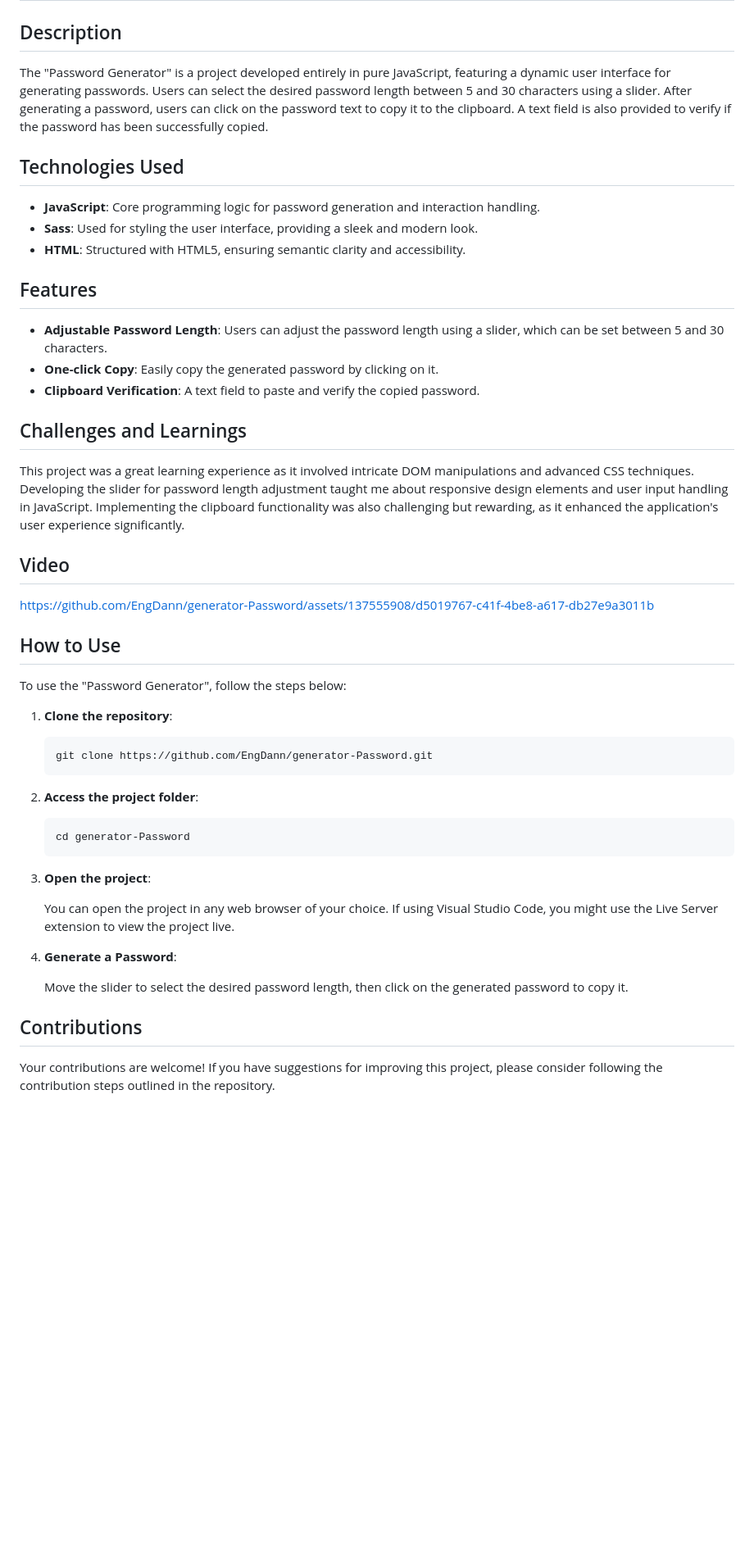
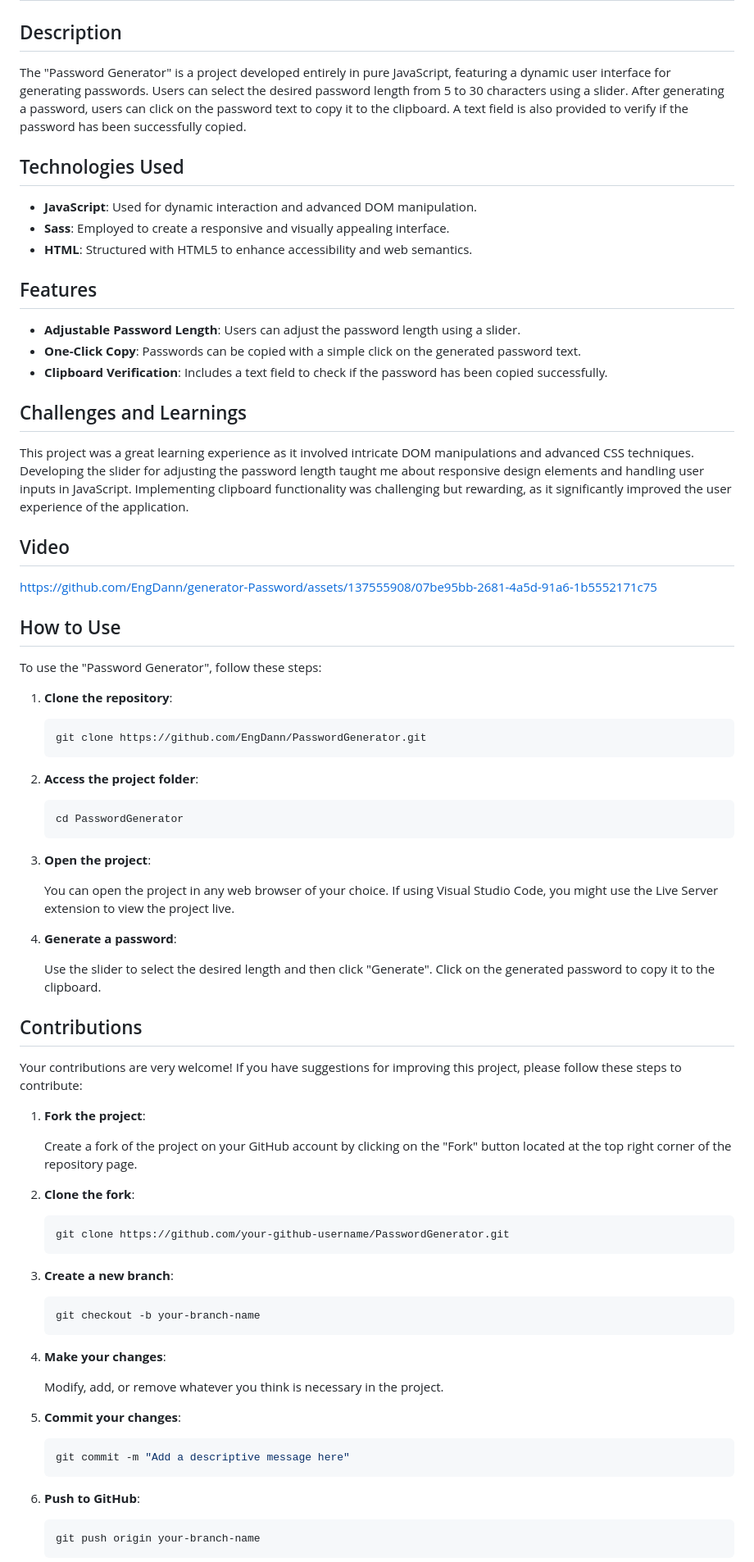
Before and after one commit to EngDann/generator-Password, a Markdown page: README.md, the part around the change printed below. Shown: that part at 82% size. Drawn GitHub-style; blank space fills up the shorter version.

````diff
--- a/README.md
+++ b/README.md
@@ -4,52 +4,85 @@
 
 ## Description
 
-The "Password Generator" is a project developed entirely in pure JavaScript, featuring a dynamic user interface for generating passwords. Users can select the desired password length between 5 and 30 characters using a slider. After generating a password, users can click on the password text to copy it to the clipboard. A text field is also provided to verify if the password has been successfully copied.
+The "Password Generator" is a project developed entirely in pure JavaScript, featuring a dynamic user interface for generating passwords. Users can select the desired password length from 5 to 30 characters using a slider. After generating a password, users can click on the password text to copy it to the clipboard. A text field is also provided to verify if the password has been successfully copied.
 
 ## Technologies Used
 
--   **JavaScript**: Core programming logic for password generation and interaction handling.
--   **Sass**: Used for styling the user interface, providing a sleek and modern look.
--   **HTML**: Structured with HTML5, ensuring semantic clarity and accessibility.
+- **JavaScript**: Used for dynamic interaction and advanced DOM manipulation.
+- **Sass**: Employed to create a responsive and visually appealing interface.
+- **HTML**: Structured with HTML5 to enhance accessibility and web semantics.
 
 ## Features
 
--   **Adjustable Password Length**: Users can adjust the password length using a slider, which can be set between 5 and 30 characters.
--   **One-click Copy**: Easily copy the generated password by clicking on it.
--   **Clipboard Verification**: A text field to paste and verify the copied password.
+- **Adjustable Password Length**: Users can adjust the password length using a slider.
+- **One-Click Copy**: Passwords can be copied with a simple click on the generated password text.
+- **Clipboard Verification**: Includes a text field to check if the password has been copied successfully.
 
 ## Challenges and Learnings
 
-This project was a great learning experience as it involved intricate DOM manipulations and advanced CSS techniques. Developing the slider for password length adjustment taught me about responsive design elements and user input handling in JavaScript. Implementing the clipboard functionality was also challenging but rewarding, as it enhanced the application's user experience significantly.
+This project was a great learning experience as it involved intricate DOM manipulations and advanced CSS techniques. Developing the slider for adjusting the password length taught me about responsive design elements and handling user inputs in JavaScript. Implementing clipboard functionality was challenging but rewarding, as it significantly improved the user experience of the application.
 
 ## Video
 
-https://github.com/EngDann/generator-Password/assets/137555908/d5019767-c41f-4be8-a617-db27e9a3011b
+https://github.com/EngDann/generator-Password/assets/137555908/07be95bb-2681-4a5d-91a6-1b5552171c75
 
 ## How to Use
 
-To use the "Password Generator", follow the steps below:
+To use the "Password Generator", follow these steps:
 
 1. **Clone the repository**:
 
     ```bash
-    git clone https://github.com/EngDann/generator-Password.git
+    git clone https://github.com/EngDann/PasswordGenerator.git
     ```
 
 2. **Access the project folder**:
 
     ```bash
-    cd generator-Password
+    cd PasswordGenerator
     ```
 
 3. **Open the project**:
 
     You can open the project in any web browser of your choice. If using Visual Studio Code, you might use the Live Server extension to view the project live.
 
-4. **Generate a Password**:
+4. **Generate a password**:
 
-    Move the slider to select the desired password length, then click on the generated password to copy it.
+    Use the slider to select the desired length and then click "Generate". Click on the generated password to copy it to the clipboard.
 
 ## Contributions
 
-Your contributions are welcome! If you have suggestions for improving this project, please consider following the contribution steps outlined in the repository.
+Your contributions are very welcome! If you have suggestions for improving this project, please follow these steps to contribute:
+
+1. **Fork the project**:
+
+    Create a fork of the project on your GitHub account by clicking on the "Fork" button located at the top right corner of the repository page.
+
+2. **Clone the fork**:
+
+    ```bash
+    git clone https://github.com/your-github-username/PasswordGenerator.git
+    ```
+
+3. **Create a new branch**:
+
+    ```bash
+    git checkout -b your-branch-name
+    ```
+
+4. **Make your changes**:
+
+    Modify, add, or remove whatever you think is necessary in the project.
+
+5. **Commit your changes**:
+
+    ```bash
+    git commit -m "Add a descriptive message here"
+    ```
+
+6. **Push to GitHub**:
+
+    ```bash
+    git push origin your-branch-name
+    ```
+
````
Also changed, not shown: other parts of README.md (+77 -25 lines).
